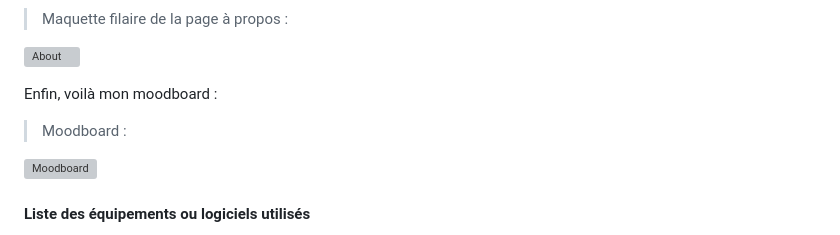
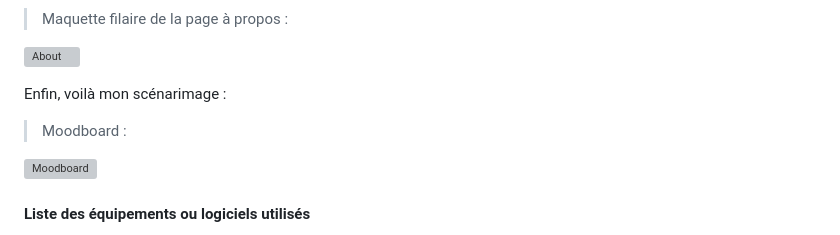
Before and after one commit to tim-montmorency-stages/ghita_alaoui_rapport_stage, a Markdown page: Semaine2.md, the part around one of its changes. Rendered like a GitHub page; grey boxes are pictures that could not be loaded.

```diff
--- a/Semaine2.md
+++ b/Semaine2.md
@@ -50,8 +50,7 @@ Aussi, voilà à quoi ressemble mes maquettes filaires version 2 :
 
 ![About](medias/maquettes/about_tropik_maquette_filaire_V2.png)
 
-
-Enfin, voilà mon moodboard :
+Enfin, voilà mon scénarimage :
 
 > Moodboard :
 
```
Also changed, not shown: other parts of Semaine2.md (+1 -1 lines).
